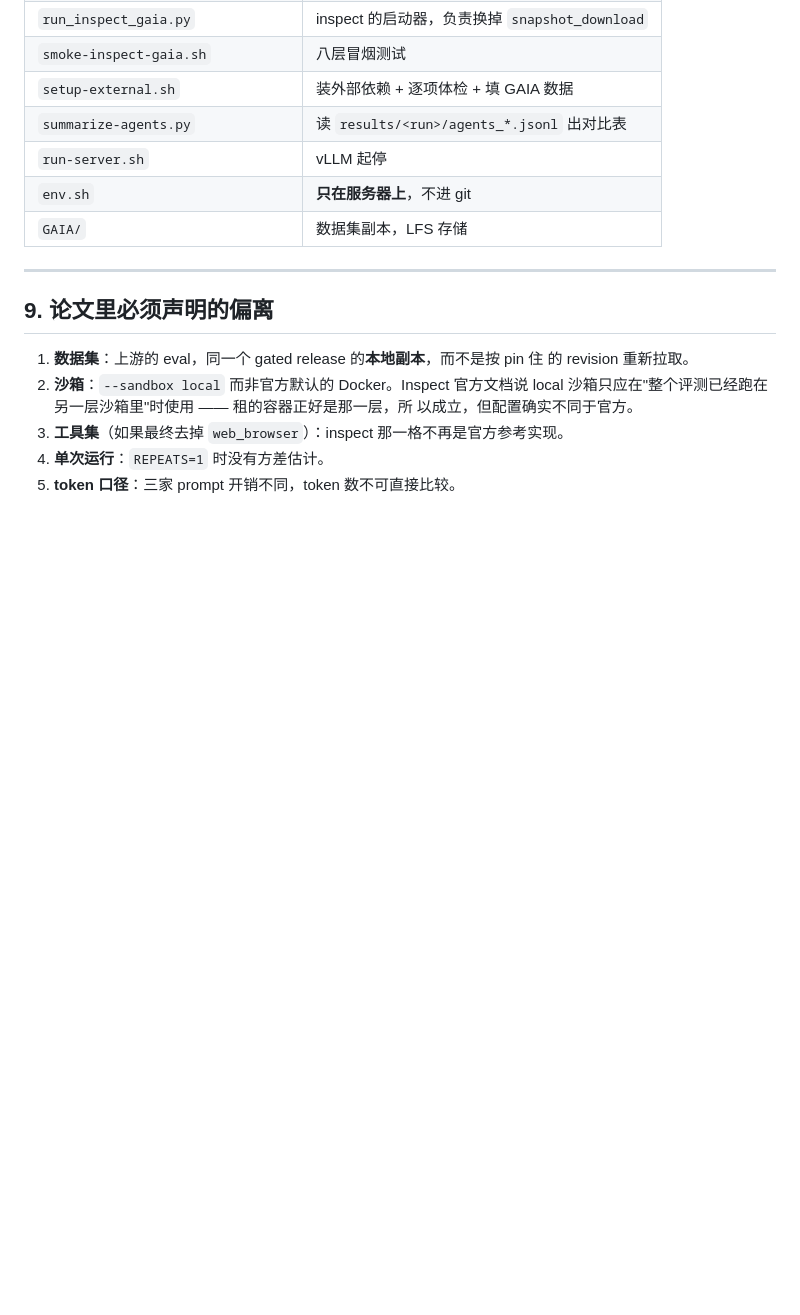
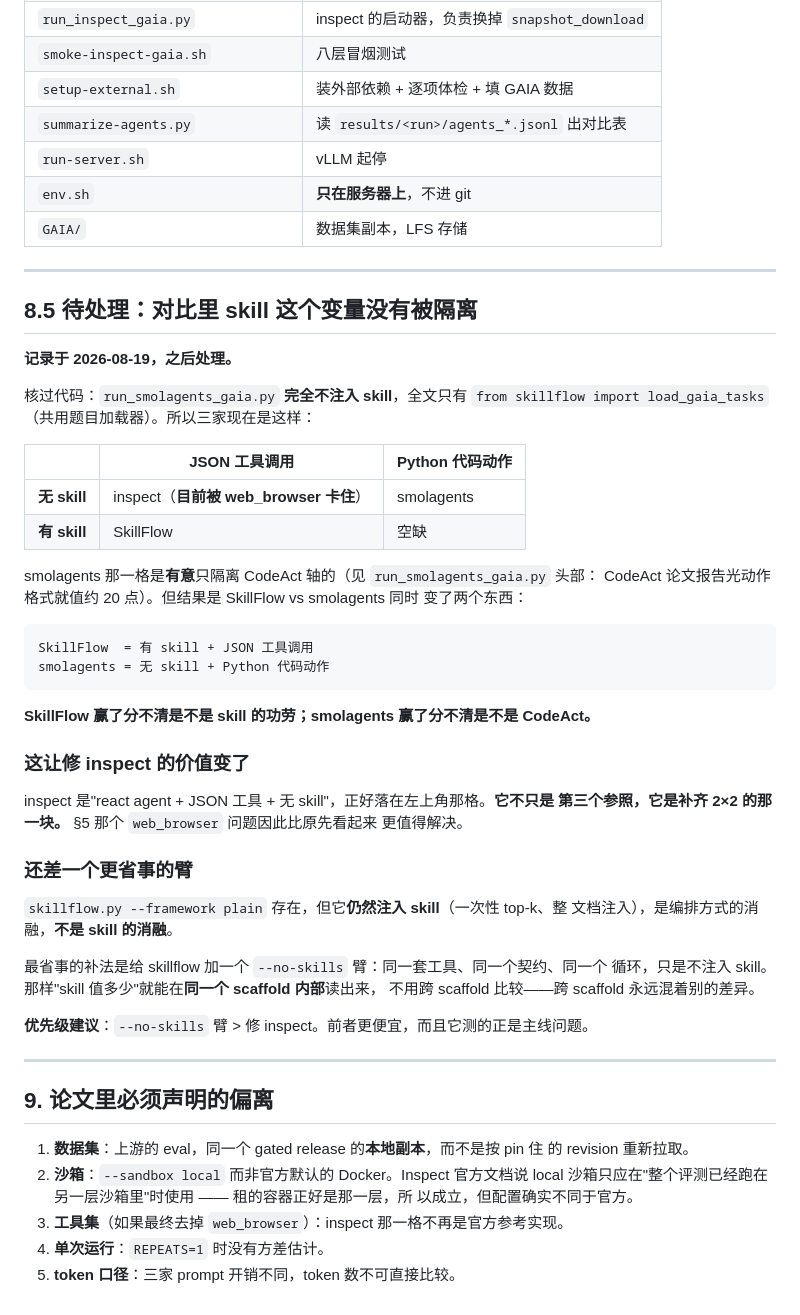
Before and after one commit to Vanius0525/SkillFlow, a Markdown page: HANDOFF.md, the part around the change. Rendered like a GitHub page; blank space fills up the shorter version.

Commit message:
Record that the comparison does not isolate the skill variable
run_smolagents_gaia.py injects no skills at all -- the only shared code is the
task loader. That is deliberate: its header says the cell exists to isolate the
CodeAct axis, since the CodeAct paper attributes up to 20 points to action format
alone. The consequence is that SkillFlow versus smolagents varies two things at
once, so neither direction of the result attributes cleanly.

Written up as a 2x2 with two cells filled. It changes what fixing inspect is
worth: a react agent with JSON tools and no skills sits exactly in the empty
top-left, so the web_browser blocker is not merely blocking a third reference
point.

The cheaper fix is a --no-skills arm inside skillflow.py. --framework plain
already exists but still injects skills; it ablates the orchestration, not the
skills. A no-skills arm would put the question on the main line -- what are the
skills worth -- inside one scaffold, rather than across two that differ in other
ways as well.

Co-Authored-By: Claude Opus 5 <noreply@anthropic.com>

````diff
--- a/HANDOFF.md
+++ b/HANDOFF.md
@@ -377,6 +377,48 @@ python run_inspect_gaia.py eval inspect_evals/gaia_level1 \
 
 ---
 
+## 8.5 待处理：对比里 skill 这个变量没有被隔离
+
+**记录于 2026-08-19，之后处理。**
+
+核过代码：`run_smolagents_gaia.py` **完全不注入 skill**，全文只有 `from skillflow
+import load_gaia_tasks`（共用题目加载器）。所以三家现在是这样：
+
+| | JSON 工具调用 | Python 代码动作 |
+|---|---|---|
+| **无 skill** | inspect（**目前被 web_browser 卡住**） | smolagents |
+| **有 skill** | SkillFlow | 空缺 |
+
+smolagents 那一格是**有意**只隔离 CodeAct 轴的（见 `run_smolagents_gaia.py` 头部：
+CodeAct 论文报告光动作格式就值约 20 点）。但结果是 SkillFlow vs smolagents 同时
+变了两个东西：
+
+```
+SkillFlow  = 有 skill + JSON 工具调用
+smolagents = 无 skill + Python 代码动作
+```
+
+**SkillFlow 赢了分不清是不是 skill 的功劳；smolagents 赢了分不清是不是 CodeAct。**
+
+### 这让修 inspect 的价值变了
+
+inspect 是"react agent + JSON 工具 + 无 skill"，正好落在左上角那格。**它不只是
+第三个参照，它是补齐 2×2 的那一块。** §5 那个 `web_browser` 问题因此比原先看起来
+更值得解决。
+
+### 还差一个更省事的臂
+
+`skillflow.py --framework plain` 存在，但它**仍然注入 skill**（一次性 top-k、整
+文档注入），是编排方式的消融，**不是 skill 的消融**。
+
+最省事的补法是给 skillflow 加一个 `--no-skills` 臂：同一套工具、同一个契约、同一个
+循环，只是不注入 skill。那样"skill 值多少"就能在**同一个 scaffold 内部**读出来，
+不用跨 scaffold 比较——跨 scaffold 永远混着别的差异。
+
+**优先级建议**：`--no-skills` 臂 > 修 inspect。前者更便宜，而且它测的正是主线问题。
+
+---
+
 ## 9. 论文里必须声明的偏离
 
 1. **数据集**：上游的 eval，同一个 gated release 的**本地副本**，而不是按 pin 住
````
